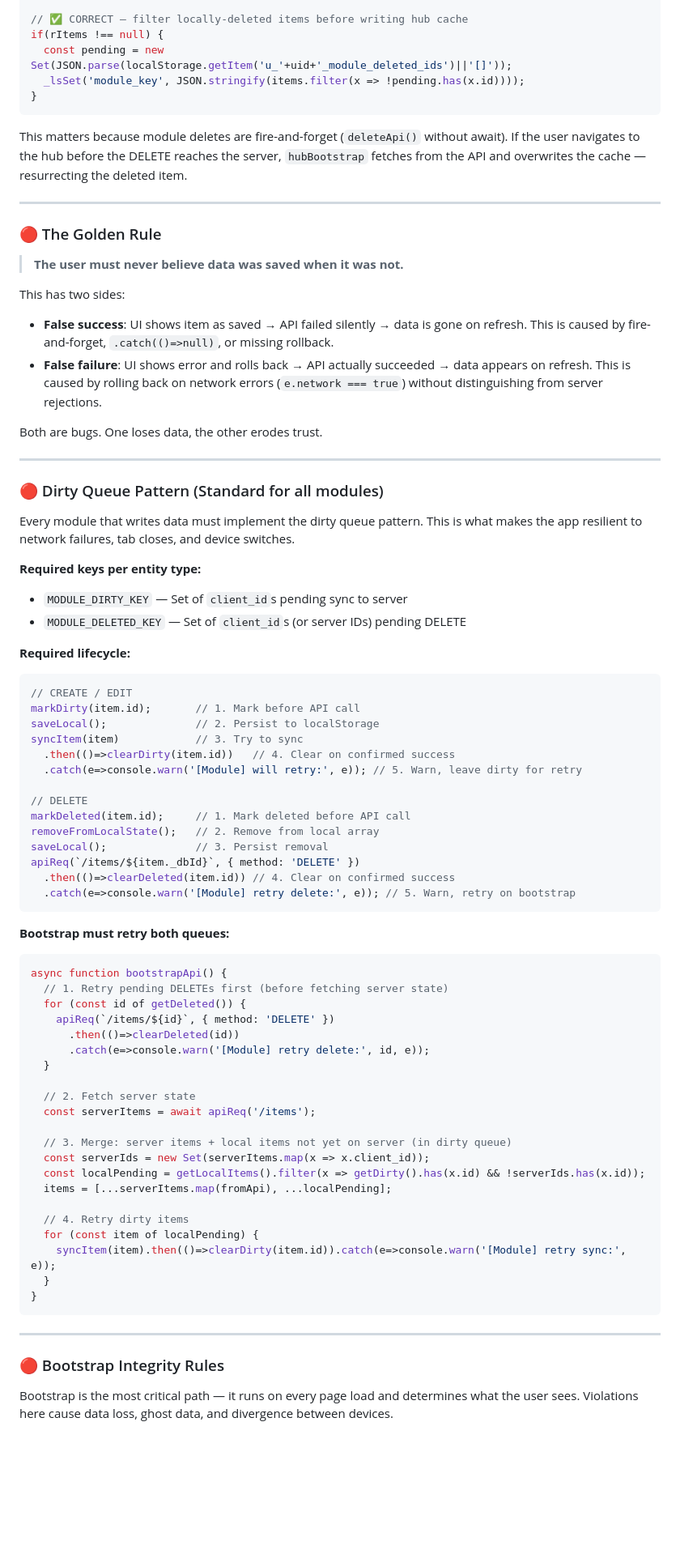
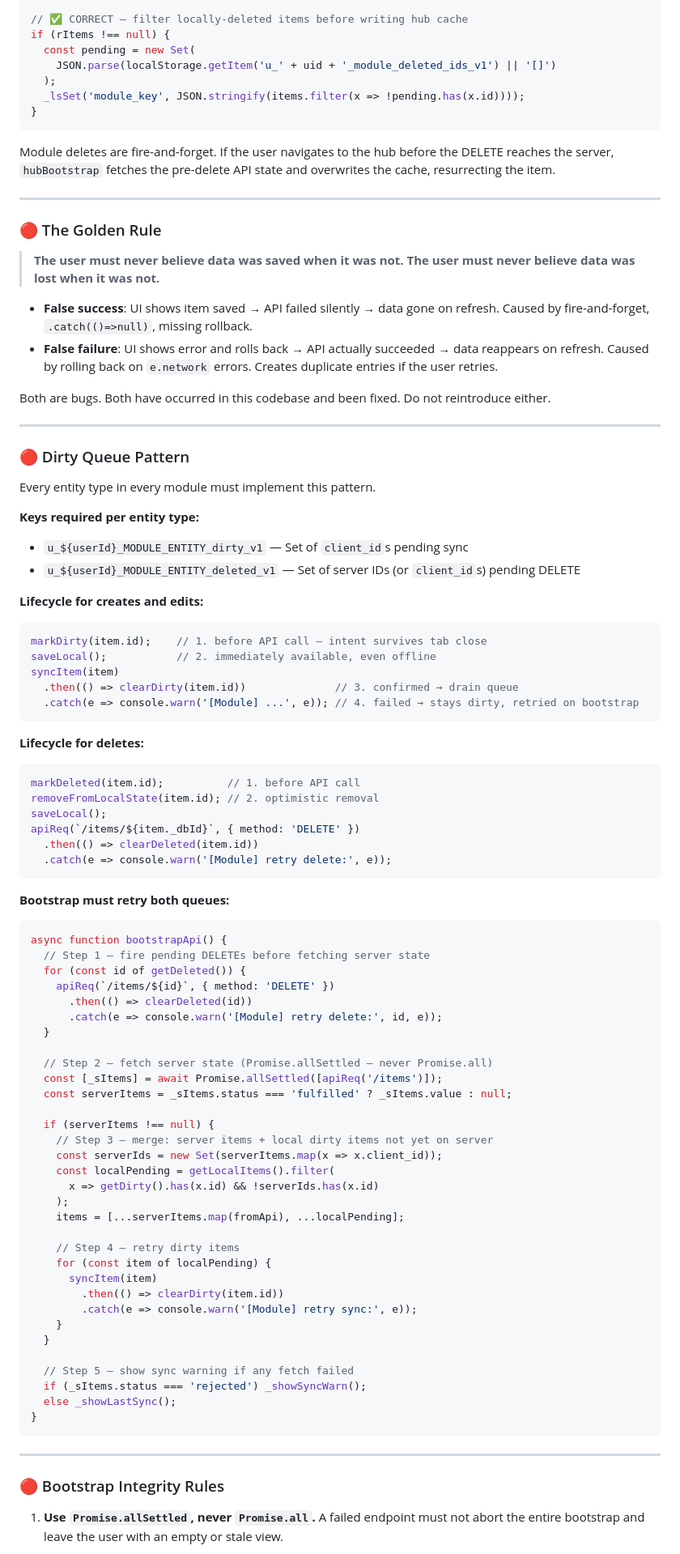
Before and after one commit to brunahessprisco-droid/orbi, a Markdown page: CLAUDE.md, the part around one of its changes. Shown at 81% size. GitHub-like rendering; blank space fills up the shorter version.

````diff
--- a/CLAUDE.md
+++ b/CLAUDE.md
@@ -177,78 +231,91 @@ if(rItems !== null) _lsSet('module_key', JSON.stringify(items));
 
 // ✅ CORRECT — filter locally-deleted items before writing hub cache
-if(rItems !== null) {
-  const pending = new Set(JSON.parse(localStorage.getItem('u_'+uid+'_module_deleted_ids')||'[]'));
+if (rItems !== null) {
+  const pending = new Set(
+    JSON.parse(localStorage.getItem('u_' + uid + '_module_deleted_ids_v1') || '[]')
+  );
   _lsSet('module_key', JSON.stringify(items.filter(x => !pending.has(x.id))));
 }
 ```
 
-This matters because module deletes are fire-and-forget (`deleteApi()` without await). If the user navigates to the hub before the DELETE reaches the server, `hubBootstrap` fetches from the API and overwrites the cache — resurrecting the deleted item.
+Module deletes are fire-and-forget. If the user navigates to the hub before the DELETE reaches the server, `hubBootstrap` fetches the pre-delete API state and overwrites the cache, resurrecting the item.
 
 ---
 
 ### 🔴 The Golden Rule
 
-> **The user must never believe data was saved when it was not.**
+> **The user must never believe data was saved when it was not. The user must never believe data was lost when it was not.**
 
-This has two sides:
+- **False success**: UI shows item saved → API failed silently → data gone on refresh. Caused by fire-and-forget, `.catch(()=>null)`, missing rollback.
+- **False failure**: UI shows error and rolls back → API actually succeeded → data reappears on refresh. Caused by rolling back on `e.network` errors. Creates duplicate entries if the user retries.
 
-- **False success**: UI shows item as saved → API failed silently → data is gone on refresh. This is caused by fire-and-forget, `.catch(()=>null)`, or missing rollback.
-- **False failure**: UI shows error and rolls back → API actually succeeded → data appears on refresh. This is caused by rolling back on network errors (`e.network === true`) without distinguishing from server rejections.
-
-Both are bugs. One loses data, the other erodes trust.
+Both are bugs. Both have occurred in this codebase and been fixed. Do not reintroduce either.
 
 ---
 
-### 🔴 Dirty Queue Pattern (Standard for all modules)
+### 🔴 Dirty Queue Pattern
 
-Every module that writes data must implement the dirty queue pattern. This is what makes the app resilient to network failures, tab closes, and device switches.
+Every entity type in every module must implement this pattern.
 
-**Required keys per entity type:**
-- `MODULE_DIRTY_KEY` — Set of `client_id`s pending sync to server
-- `MODULE_DELETED_KEY` — Set of `client_id`s (or server IDs) pending DELETE
+**Keys required per entity type:**
+- `u_${userId}_MODULE_ENTITY_dirty_v1` — Set of `client_id`s pending sync
+- `u_${userId}_MODULE_ENTITY_deleted_v1` — Set of server IDs (or `client_id`s) pending DELETE
 
-**Required lifecycle:**
+**Lifecycle for creates and edits:**
 
 ```js
-// CREATE / EDIT
-markDirty(item.id);       // 1. Mark before API call
-saveLocal();              // 2. Persist to localStorage
-syncItem(item)            // 3. Try to sync
-  .then(()=>clearDirty(item.id))   // 4. Clear on confirmed success
-  .catch(e=>console.warn('[Module] will retry:', e)); // 5. Warn, leave dirty for retry
+markDirty(item.id);    // 1. before API call — intent survives tab close
+saveLocal();           // 2. immediately available, even offline
+syncItem(item)
+  .then(() => clearDirty(item.id))              // 3. confirmed → drain queue
+  .catch(e => console.warn('[Module] ...', e)); // 4. failed → stays dirty, retried on bootstrap
+```
 
-// DELETE
-markDeleted(item.id);     // 1. Mark deleted before API call
-removeFromLocalState();   // 2. Remove from local array
-saveLocal();              // 3. Persist removal
+**Lifecycle for deletes:**
+
+```js
+markDeleted(item.id);          // 1. before API call
+removeFromLocalState(item.id); // 2. optimistic removal
+saveLocal();
 apiReq(`/items/${item._dbId}`, { method: 'DELETE' })
-  .then(()=>clearDeleted(item.id)) // 4. Clear on confirmed success
-  .catch(e=>console.warn('[Module] retry delete:', e)); // 5. Warn, retry on bootstrap
+  .then(() => clearDeleted(item.id))
+  .catch(e => console.warn('[Module] retry delete:', e));
 ```
 
 **Bootstrap must retry both queues:**
 
 ```js
 async function bootstrapApi() {
-  // 1. Retry pending DELETEs first (before fetching server state)
+  // Step 1 — fire pending DELETEs before fetching server state
   for (const id of getDeleted()) {
     apiReq(`/items/${id}`, { method: 'DELETE' })
-      .then(()=>clearDeleted(id))
-      .catch(e=>console.warn('[Module] retry delete:', id, e));
+      .then(() => clearDeleted(id))
+      .catch(e => console.warn('[Module] retry delete:', id, e));
   }
 
-  // 2. Fetch server state
-  const serverItems = await apiReq('/items');
+  // Step 2 — fetch server state (Promise.allSettled — never Promise.all)
+  const [_sItems] = await Promise.allSettled([apiReq('/items')]);
+  const serverItems = _sItems.status === 'fulfilled' ? _sItems.value : null;
 
-  // 3. Merge: server items + local items not yet on server (in dirty queue)
-  const serverIds = new Set(serverItems.map(x => x.client_id));
-  const localPending = getLocalItems().filter(x => getDirty().has(x.id) && !serverIds.has(x.id));
-  items = [...serverItems.map(fromApi), ...localPending];
+  if (serverItems !== null) {
+    // Step 3 — merge: server items + local dirty items not yet on server
+    const serverIds = new Set(serverItems.map(x => x.client_id));
+    const localPending = getLocalItems().filter(
+      x => getDirty().has(x.id) && !serverIds.has(x.id)
+    );
+    items = [...serverItems.map(fromApi), ...localPending];
 
-  // 4. Retry dirty items
-  for (const item of localPending) {
-    syncItem(item).then(()=>clearDirty(item.id)).catch(e=>console.warn('[Module] retry sync:', e));
+    // Step 4 — retry dirty items
+    for (const item of localPending) {
+      syncItem(item)
+        .then(() => clearDirty(item.id))
+        .catch(e => console.warn('[Module] retry sync:', e));
+    }
   }
+
+  // Step 5 — show sync warning if any fetch failed
+  if (_sItems.status === 'rejected') _showSyncWarn();
+  else _showLastSync();
 }
 ```
 
@@ -256,5 +323,5 @@ async function bootstrapApi() {
 
 ### 🔴 Bootstrap Integrity Rules
 
-Bootstrap is the most critical path — it runs on every page load and determines what the user sees. Violations here cause data loss, ghost data, and divergence between devices.
+1. **Use `Promise.allSettled`, never `Promise.all`.** A failed endpoint must not abort the entire bootstrap and leave the user with an empty or stale view.
 
````
Also changed, not shown: other parts of CLAUDE.md (+147 -122 lines).
